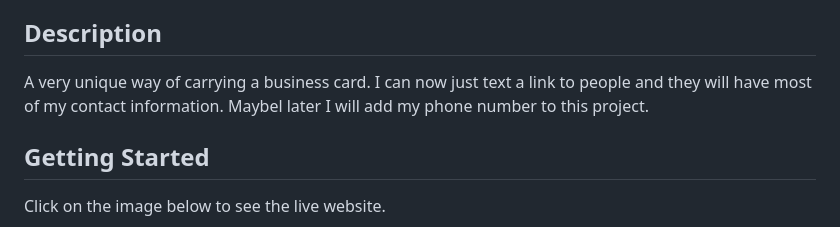
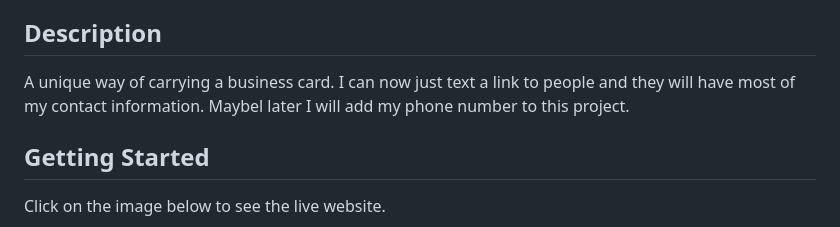
Before and after one commit to tiptonspiderj/Digital-business-card, a Markdown page: README.md, the part around the change. Drawn GitHub-style.

```diff
--- a/README.md
+++ b/README.md
@@ -3,7 +3,7 @@ This was a fun project for building a digital business card with links to my e-m
 
 ## Description
 
-A very unique way of carrying a business card.  I can now just text a link to people and they will have most of my contact information.  Maybel later I will add my phone number to this project.
+A unique way of carrying a business card.  I can now just text a link to people and they will have most of my contact information.  Maybel later I will add my phone number to this project.
 
 ## Getting Started
 
```
